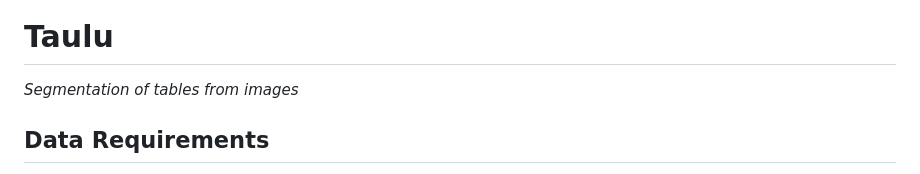
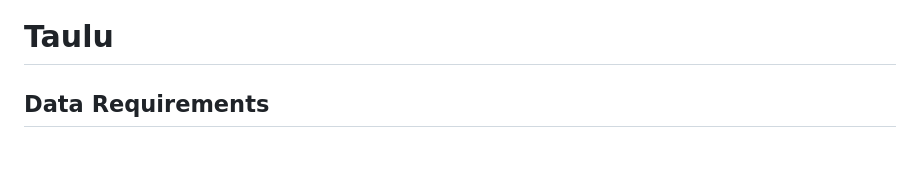
Before and after one commit to GhentCDH/taulu, a Markdown page: README.md, the part around one of its changes. GitHub-like rendering.

Commit message:
chore: update README

```diff
--- a/README.md
+++ b/README.md
@@ -3,7 +5,6 @@
 </p>
 
 # Taulu
-_Segmentation of tables from images_
 
 ## Data Requirements
 
```
Also changed, not shown: other parts of README.md (+3 -1 lines).
